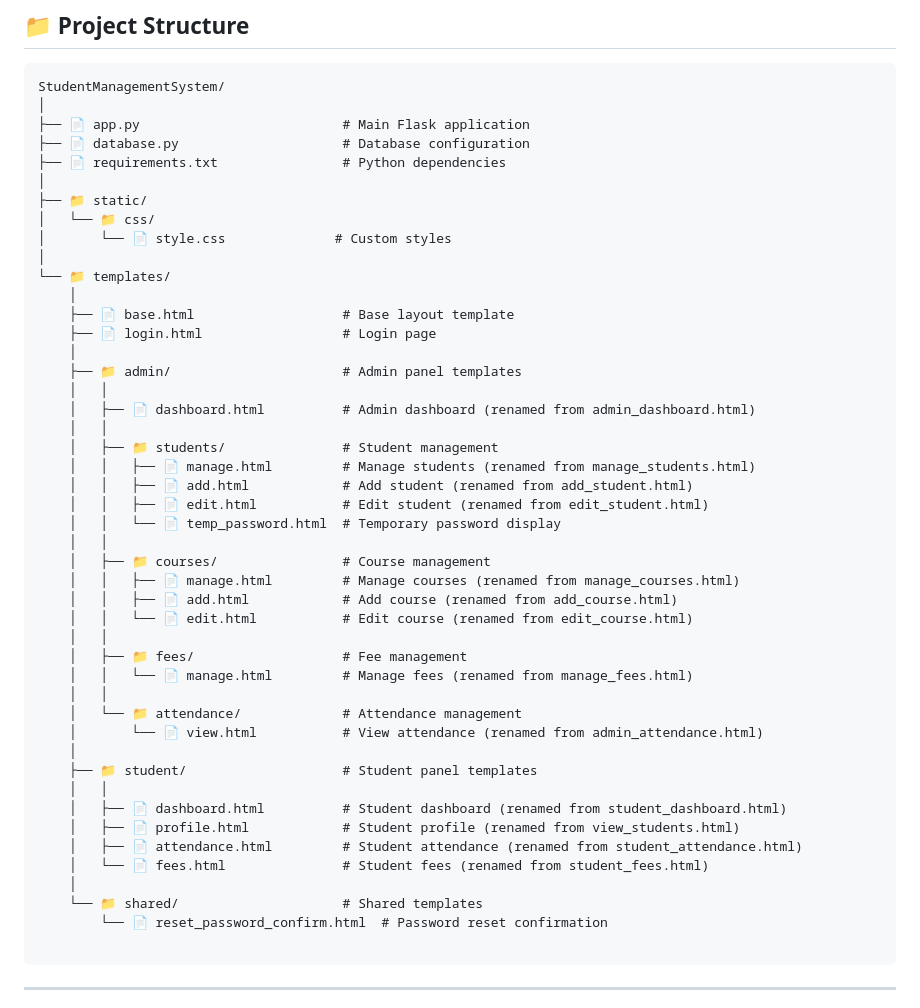
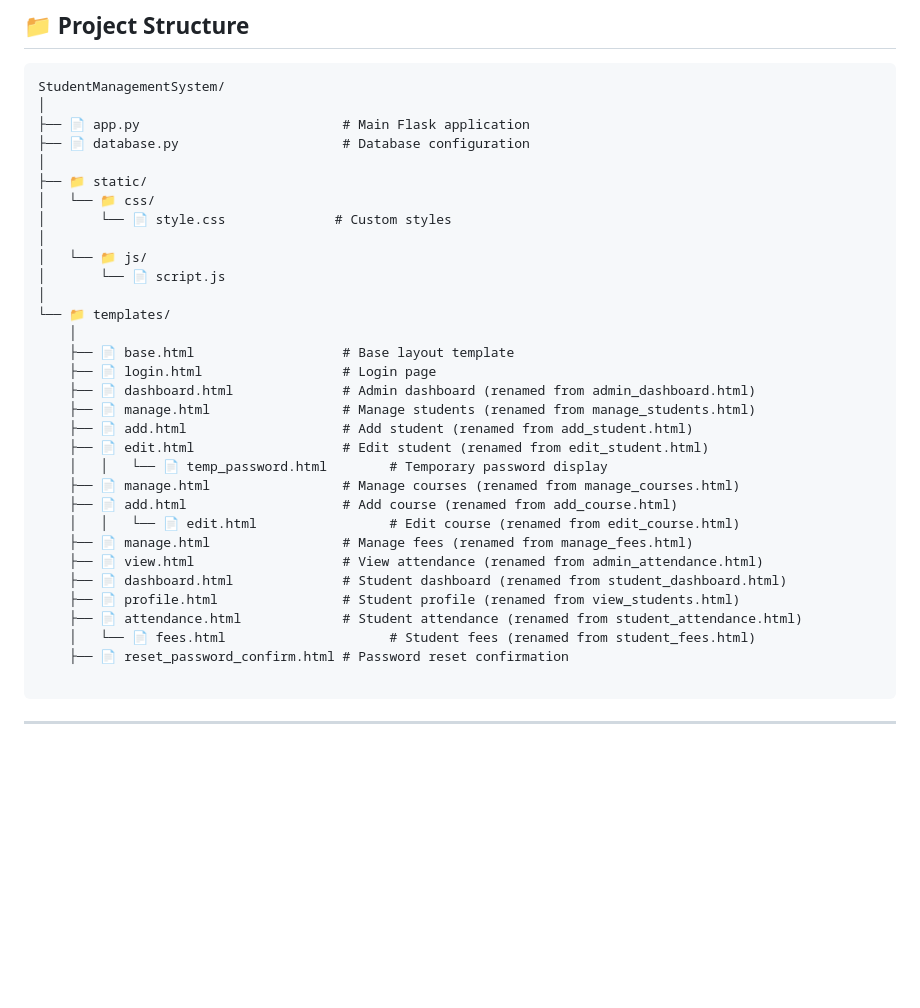
Before and after one commit to TAN-UJ05/StudentManagementSystem, a Markdown page: README.md, the part around the change. Drawn GitHub-style; blank space fills up the shorter version.

````diff
--- a/README.md
+++ b/README.md
@@ -91,47 +91,33 @@ StudentManagementSystem/
 │
 ├── 📄 app.py                          # Main Flask application
 ├── 📄 database.py                     # Database configuration
-├── 📄 requirements.txt                # Python dependencies
 │
 ├── 📁 static/
 │   └── 📁 css/
 │       └── 📄 style.css              # Custom styles
 │
+│   └── 📁 js/
+│       └── 📄 script.js
+│
 └── 📁 templates/
     │
     ├── 📄 base.html                   # Base layout template
     ├── 📄 login.html                  # Login page
-    │
-    ├── 📁 admin/                      # Admin panel templates
-    │   │
-    │   ├── 📄 dashboard.html          # Admin dashboard (renamed from admin_dashboard.html)
-    │   │
-    │   ├── 📁 students/               # Student management
-    │   │   ├── 📄 manage.html         # Manage students (renamed from manage_students.html)
-    │   │   ├── 📄 add.html            # Add student (renamed from add_student.html)
-    │   │   ├── 📄 edit.html           # Edit student (renamed from edit_student.html)
-    │   │   └── 📄 temp_password.html  # Temporary password display
-    │   │
-    │   ├── 📁 courses/                # Course management
-    │   │   ├── 📄 manage.html         # Manage courses (renamed from manage_courses.html)
-    │   │   ├── 📄 add.html            # Add course (renamed from add_course.html)
-    │   │   └── 📄 edit.html           # Edit course (renamed from edit_course.html)
-    │   │
-    │   ├── 📁 fees/                   # Fee management
-    │   │   └── 📄 manage.html         # Manage fees (renamed from manage_fees.html)
-    │   │
-    │   └── 📁 attendance/             # Attendance management
-    │       └── 📄 view.html           # View attendance (renamed from admin_attendance.html)
-    │
-    ├── 📁 student/                    # Student panel templates
-    │   │
-    │   ├── 📄 dashboard.html          # Student dashboard (renamed from student_dashboard.html)
-    │   ├── 📄 profile.html            # Student profile (renamed from view_students.html)
-    │   ├── 📄 attendance.html         # Student attendance (renamed from student_attendance.html)
-    │   └── 📄 fees.html               # Student fees (renamed from student_fees.html)
-    │
-    └── 📁 shared/                     # Shared templates
-        └── 📄 reset_password_confirm.html  # Password reset confirmation
+    ├── 📄 dashboard.html              # Admin dashboard (renamed from admin_dashboard.html)
+    ├── 📄 manage.html                 # Manage students (renamed from manage_students.html)
+    ├── 📄 add.html                    # Add student (renamed from add_student.html)
+    ├── 📄 edit.html                   # Edit student (renamed from edit_student.html)
+    │   │   └── 📄 temp_password.html        # Temporary password display
+    ├── 📄 manage.html                 # Manage courses (renamed from manage_courses.html)
+    ├── 📄 add.html                    # Add course (renamed from add_course.html)
+    │   │   └── 📄 edit.html                 # Edit course (renamed from edit_course.html)
+    ├── 📄 manage.html                 # Manage fees (renamed from manage_fees.html)
+    ├── 📄 view.html                   # View attendance (renamed from admin_attendance.html)
+    ├── 📄 dashboard.html              # Student dashboard (renamed from student_dashboard.html)
+    ├── 📄 profile.html                # Student profile (renamed from view_students.html)
+    ├── 📄 attendance.html             # Student attendance (renamed from student_attendance.html)
+    │   └── 📄 fees.html                     # Student fees (renamed from student_fees.html)
+    ├── 📄 reset_password_confirm.html # Password reset confirmation
 
 ```
 
````
